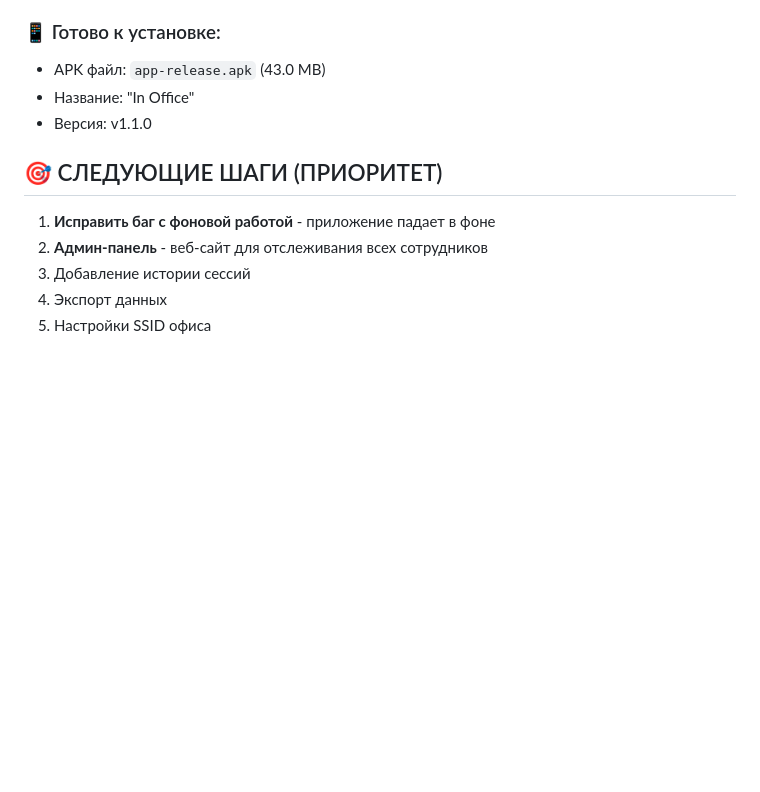
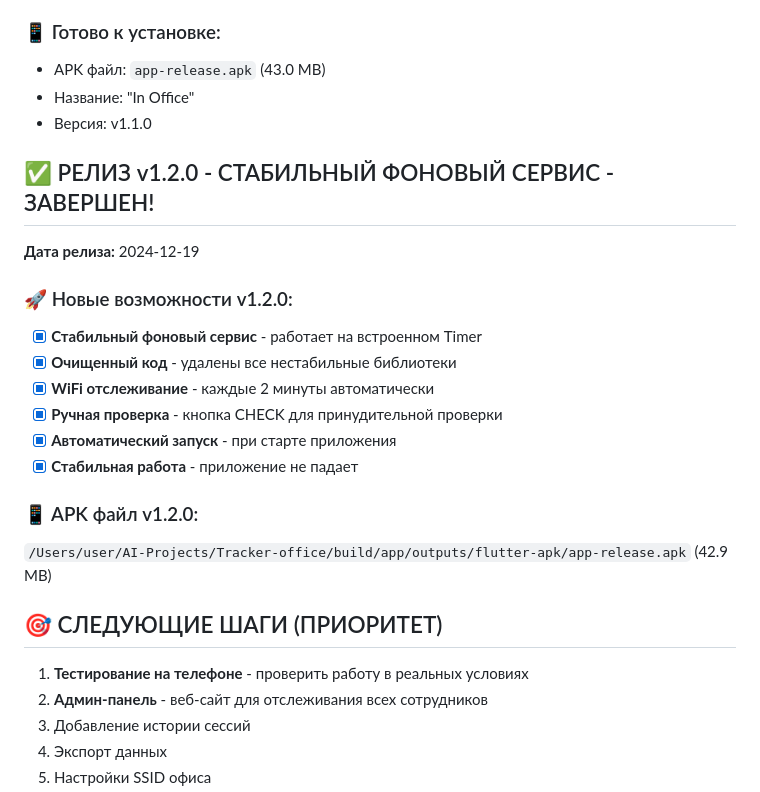
Before and after one commit to SipanBabajanyan/Tracker-office, a Markdown page: PROGRESS.md, the part around the change. Drawn GitHub-style; blank space fills up the shorter version.

Commit message:
Update PROGRESS.md with v1.2.0 release

```diff
--- a/PROGRESS.md
+++ b/PROGRESS.md
@@ -70,8 +70,22 @@
 - Название: "In Office"
 - Версия: v1.1.0
 
+## ✅ РЕЛИЗ v1.2.0 - СТАБИЛЬНЫЙ ФОНОВЫЙ СЕРВИС - ЗАВЕРШЕН!
+**Дата релиза:** 2024-12-19
+
+### 🚀 Новые возможности v1.2.0:
+- [x] **Стабильный фоновый сервис** - работает на встроенном Timer
+- [x] **Очищенный код** - удалены все нестабильные библиотеки
+- [x] **WiFi отслеживание** - каждые 2 минуты автоматически
+- [x] **Ручная проверка** - кнопка CHECK для принудительной проверки
+- [x] **Автоматический запуск** - при старте приложения
+- [x] **Стабильная работа** - приложение не падает
+
+### 📱 APK файл v1.2.0:
+`/Users/user/AI-Projects/Tracker-office/build/app/outputs/flutter-apk/app-release.apk` (42.9 MB)
+
 ## 🎯 СЛЕДУЮЩИЕ ШАГИ (ПРИОРИТЕТ)
-1. **Исправить баг с фоновой работой** - приложение падает в фоне
+1. **Тестирование на телефоне** - проверить работу в реальных условиях
 2. **Админ-панель** - веб-сайт для отслеживания всех сотрудников
 3. Добавление истории сессий
 4. Экспорт данных
```
